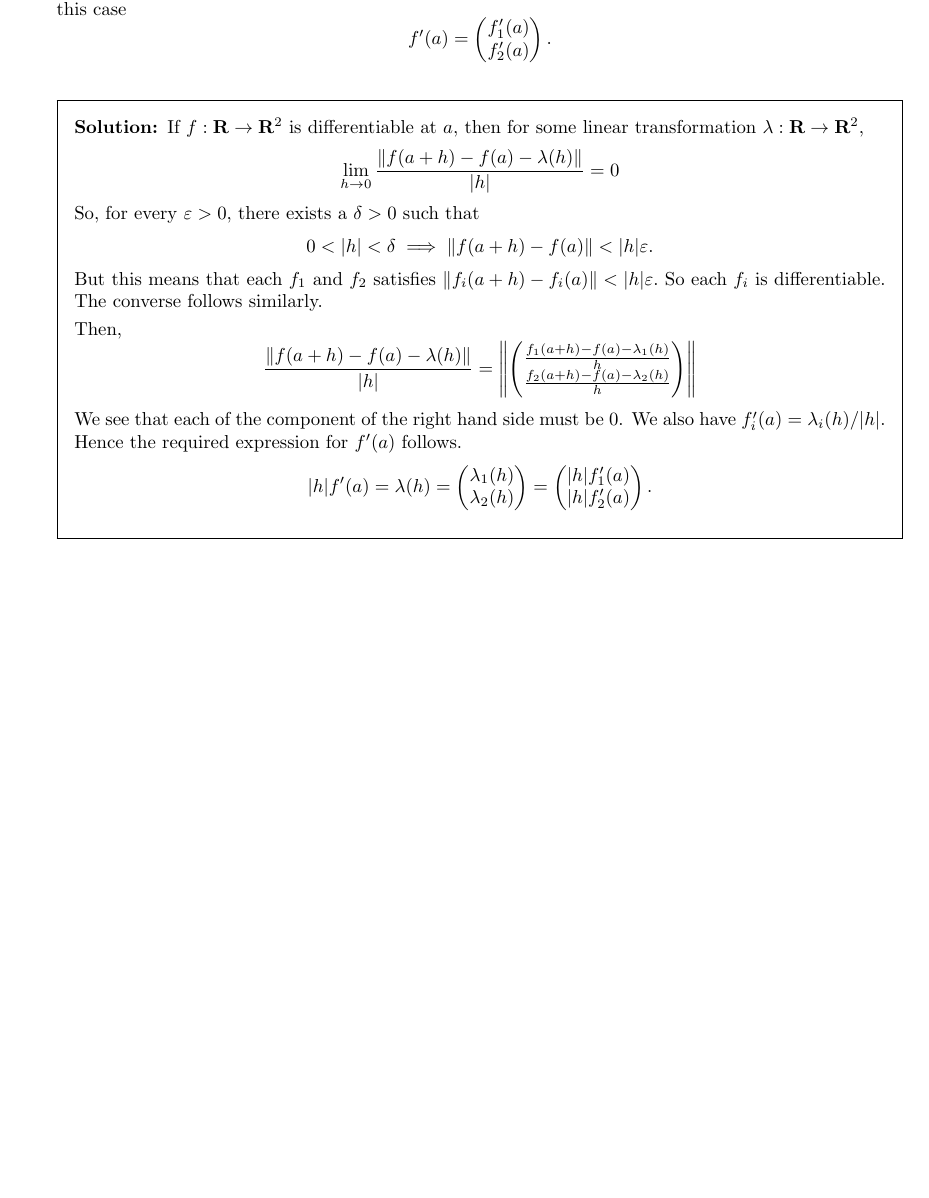
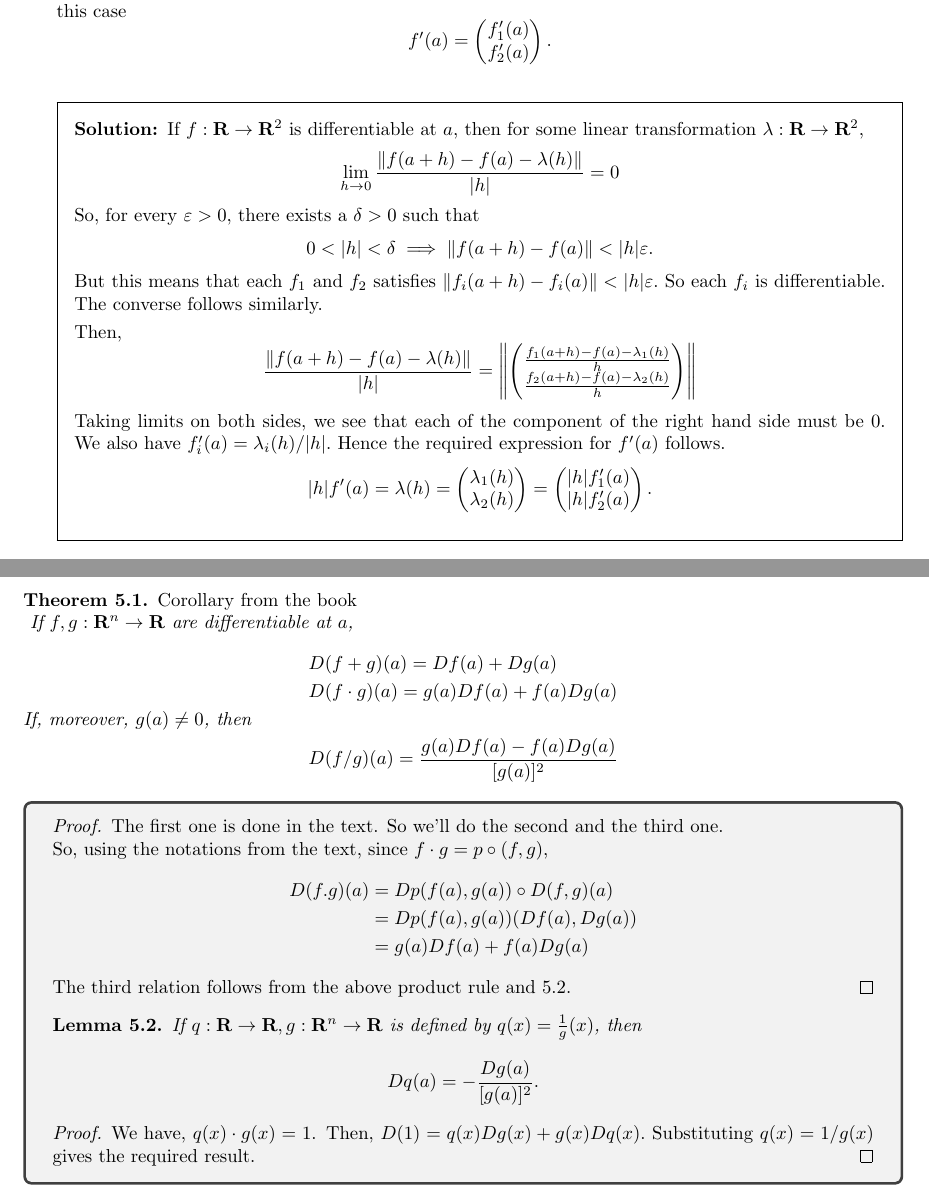
Before and after one commit to NutanNepal/Calculus-On-Manifolds, a LaTeX problem sheet (main.tex, which reads problems/2-8.tex, theorems/th4_diffrules.tex): part of page 5 of 5 before the commit and two parts of pages 5 and 6 of 6 after it, the two joined at a grey line, cut so that both start at the same text, the shorter picture padded with empty space. Compiled offline with pdfLaTeX.

Commit message:
did a litlle more today

```diff
--- a/problems/2-8.tex
+++ b/problems/2-8.tex
@@ -39,7 +39,8 @@
         {h}
         \end{matrix}\right)\right\rVert$$
 
-    We see that each of the component
+    Taking limits on both sides,
+    we see that each of the component
     of the right
     hand side must be $0$. We also have
     $f_i'(a)=\lambda_i(h)/\vert h\vert.$
--- /dev/null
+++ b/theorems/th4_diffrules.tex
@@ -0,0 +1,48 @@
+\begin{theorem}
+    \textnormal{Corollary from the book}\\
+    \label{differentiation theorems}
+    If $f,g:\ron\to\rl$ are differentiable
+    at $a$,
+    \begin{align*}
+        &D(f+g)(a)=Df(a)+Dg(a)\\
+        &D(f\cdot g)(a)
+                    =g(a)Df(a)+f(a)Dg(a)\\
+        \shortintertext{If, moreover,
+        $g(a)\neq 0$, then}
+        &D(f/g)(a)=\frac{g(a)Df(a)-f(a)Dg(a)}
+        {[g(a)]^2}
+    \end{align*}
+\end{theorem}
+
+\begin{tcolorbox}
+    \begin{proof}
+        The first one is done in the text.
+        So we'll do the second and the third
+        one.\\
+        So, using the notations from the text,
+        since $f\cdot g =p\circ(f,g)$,
+        \begin{align*}
+            D(f.g)(a)&=Dp(f(a),g(a))\circ
+                D(f,g)(a)\\
+            &=Dp(f(a),g(a))(Df(a),Dg(a))\\
+            &=g(a)Df(a)+f(a)Dg(a)
+        \end{align*}
+        The third relation follows from the
+        above product rule
+        and \ref{quotientlemma}.
+    \end{proof}
+    \begin{lemma}
+        \label{quotientlemma}
+        If $q:\rl\to\rl, g:\ron\to\rl$
+        is defined by
+        $q(x)=\frac{1}{g}(x)$, then
+        $$Dq(a)=-\frac{Dg(a)}{[g(a)]^2}.$$
+        \begin{proof}
+            We have,
+            $q(x)\cdot g(x)=1$. Then,
+            $D(1)=q(x)Dg(x)+g(x)Dq(x).$
+            Substituting $q(x)=1/g(x)$
+            gives the required result.
+        \end{proof}
+    \end{lemma}
+\end{tcolorbox}
```
Also changed, not shown: main.tex (+3 -1 lines), problems/2-4.tex (+12 -9 lines), problems/2-6.tex (added, +9 -0 lines), theorems/th3_chainrule.tex (added, +12 -0 lines), main.pdf, problems/2-5.tex (added), 5 other files.
